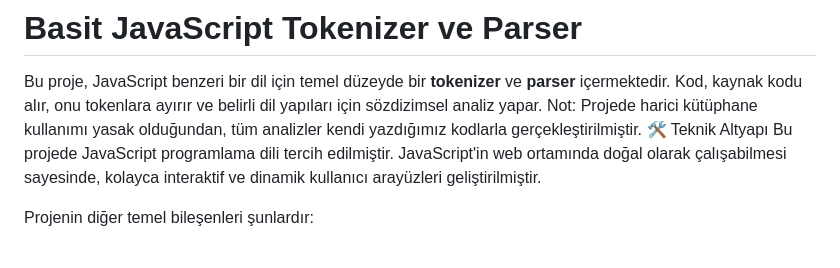
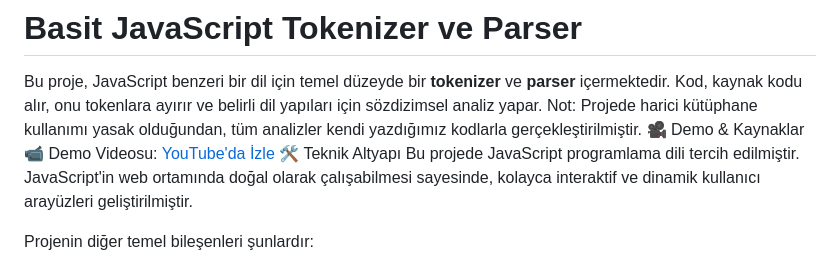
Before and after one commit to elifkaraa/highlighter-code, a Markdown page: README.md, the part around the change. Rendered like a GitHub page.

```diff
--- a/README.md
+++ b/README.md
@@ -2,6 +2,8 @@
 Bu proje, JavaScript benzeri bir dil için temel düzeyde bir **tokenizer** ve **parser** içermektedir.
 Kod, kaynak kodu alır, onu tokenlara ayırır ve belirli dil yapıları için sözdizimsel analiz yapar.
 Not: Projede harici kütüphane kullanımı yasak olduğundan, tüm analizler kendi yazdığımız kodlarla gerçekleştirilmiştir.
+🎥 Demo & Kaynaklar
+📹 Demo Videosu: [YouTube'da İzle](https://youtu.be/diOKEUCPZmA)
 🛠️ Teknik Altyapı
 Bu projede JavaScript programlama dili tercih edilmiştir. JavaScript'in web ortamında doğal olarak çalışabilmesi sayesinde, kolayca interaktif ve dinamik kullanıcı arayüzleri geliştirilmiştir.
 
```
